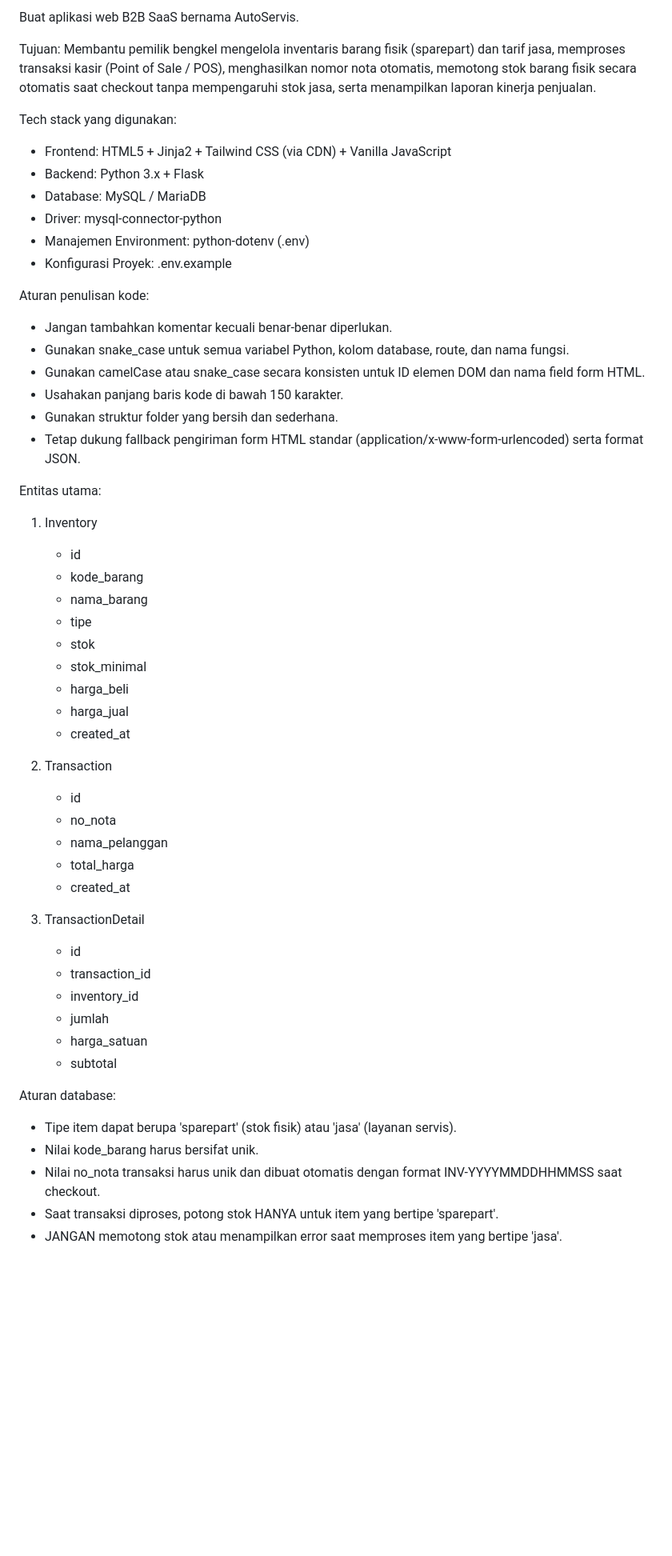
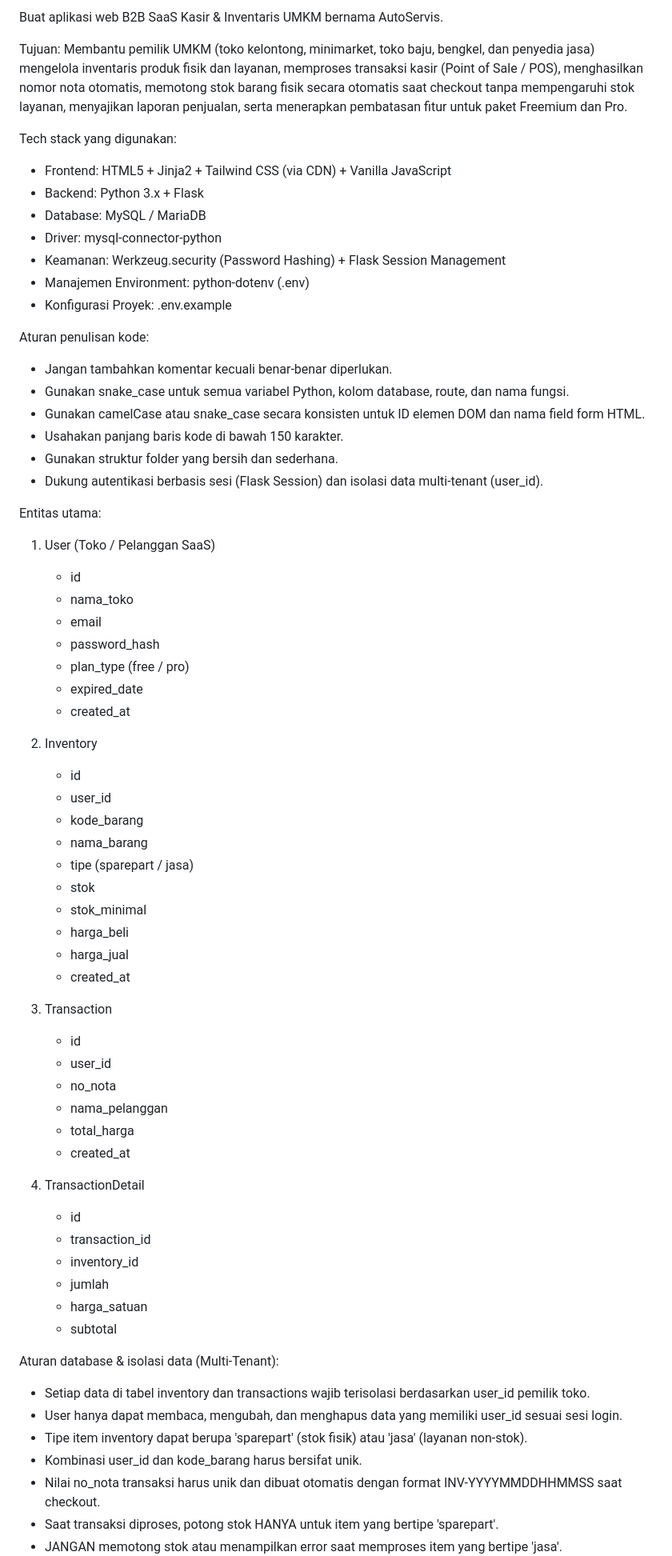
Before and after one commit to Marchel-max/project-RPL-1, a Markdown page: ARCHITECTURE.MD, the part around one of its changes. Shown at 80% size. Rendered like a GitHub page; blank space fills up the shorter version.

```diff
--- a/ARCHITECTURE.MD
+++ b/ARCHITECTURE.MD
@@ -1,7 +1,7 @@
-Buat aplikasi web B2B SaaS bernama AutoServis.
+Buat aplikasi web B2B SaaS Kasir & Inventaris UMKM bernama AutoServis.
 
 Tujuan:
-Membantu pemilik bengkel mengelola inventaris barang fisik (sparepart) dan tarif jasa, memproses transaksi kasir (Point of Sale / POS), menghasilkan nomor nota otomatis, memotong stok barang fisik secara otomatis saat checkout tanpa mempengaruhi stok jasa, serta menampilkan laporan kinerja penjualan.
+Membantu pemilik UMKM (toko kelontong, minimarket, toko baju, bengkel, dan penyedia jasa) mengelola inventaris produk fisik dan layanan, memproses transaksi kasir (Point of Sale / POS), menghasilkan nomor nota otomatis, memotong stok barang fisik secara otomatis saat checkout tanpa mempengaruhi stok layanan, menyajikan laporan penjualan, serta menerapkan pembatasan fitur untuk paket Freemium dan Pro.
 
 Tech stack yang digunakan:
 
@@ -9,6 +9,7 @@ Tech stack yang digunakan:
 - Backend: Python 3.x + Flask
 - Database: MySQL / MariaDB
 - Driver: mysql-connector-python
+- Keamanan: Werkzeug.security (Password Hashing) + Flask Session Management
 - Manajemen Environment: python-dotenv (.env)
 - Konfigurasi Proyek: .env.example
 
@@ -19,31 +20,43 @@ Aturan penulisan kode:
 - Gunakan camelCase atau snake_case secara konsisten untuk ID elemen DOM dan nama field form HTML.
 - Usahakan panjang baris kode di bawah 150 karakter.
 - Gunakan struktur folder yang bersih dan sederhana.
-- Tetap dukung fallback pengiriman form HTML standar (application/x-www-form-urlencoded) serta format JSON.
+- Dukung autentikasi berbasis sesi (Flask Session) dan isolasi data multi-tenant (user_id).
 
 Entitas utama:
 
-1. Inventory
+1. User (Toko / Pelanggan SaaS)
 
    - id
+   - nama_toko
+   - email
+   - password_hash
+   - plan_type (free / pro)
+   - expired_date
+   - created_at
+
+2. Inventory
+
+   - id
+   - user_id
    - kode_barang
    - nama_barang
-   - tipe
+   - tipe (sparepart / jasa)
    - stok
    - stok_minimal
    - harga_beli
    - harga_jual
    - created_at
 
-2. Transaction
+3. Transaction
 
    - id
+   - user_id
    - no_nota
    - nama_pelanggan
    - total_harga
    - created_at
 
-3. TransactionDetail
+4. TransactionDetail
 
    - id
    - transaction_id
@@ -52,10 +65,12 @@ Entitas utama:
    - harga_satuan
    - subtotal
 
-Aturan database:
+Aturan database & isolasi data (Multi-Tenant):
 
-- Tipe item dapat berupa 'sparepart' (stok fisik) atau 'jasa' (layanan servis).
-- Nilai kode_barang harus bersifat unik.
+- Setiap data di tabel inventory dan transactions wajib terisolasi berdasarkan user_id pemilik toko.
+- User hanya dapat membaca, mengubah, dan menghapus data yang memiliki user_id sesuai sesi login.
+- Tipe item inventory dapat berupa 'sparepart' (stok fisik) atau 'jasa' (layanan non-stok).
+- Kombinasi user_id dan kode_barang harus bersifat unik.
 - Nilai no_nota transaksi harus unik dan dibuat otomatis dengan format INV-YYYYMMDDHHMMSS saat checkout.
 - Saat transaksi diproses, potong stok HANYA untuk item yang bertipe 'sparepart'.
 - JANGAN memotong stok atau menampilkan error saat memproses item yang bertipe 'jasa'.
```
Also changed, not shown: other parts of ARCHITECTURE.MD (+69 -22 lines).
